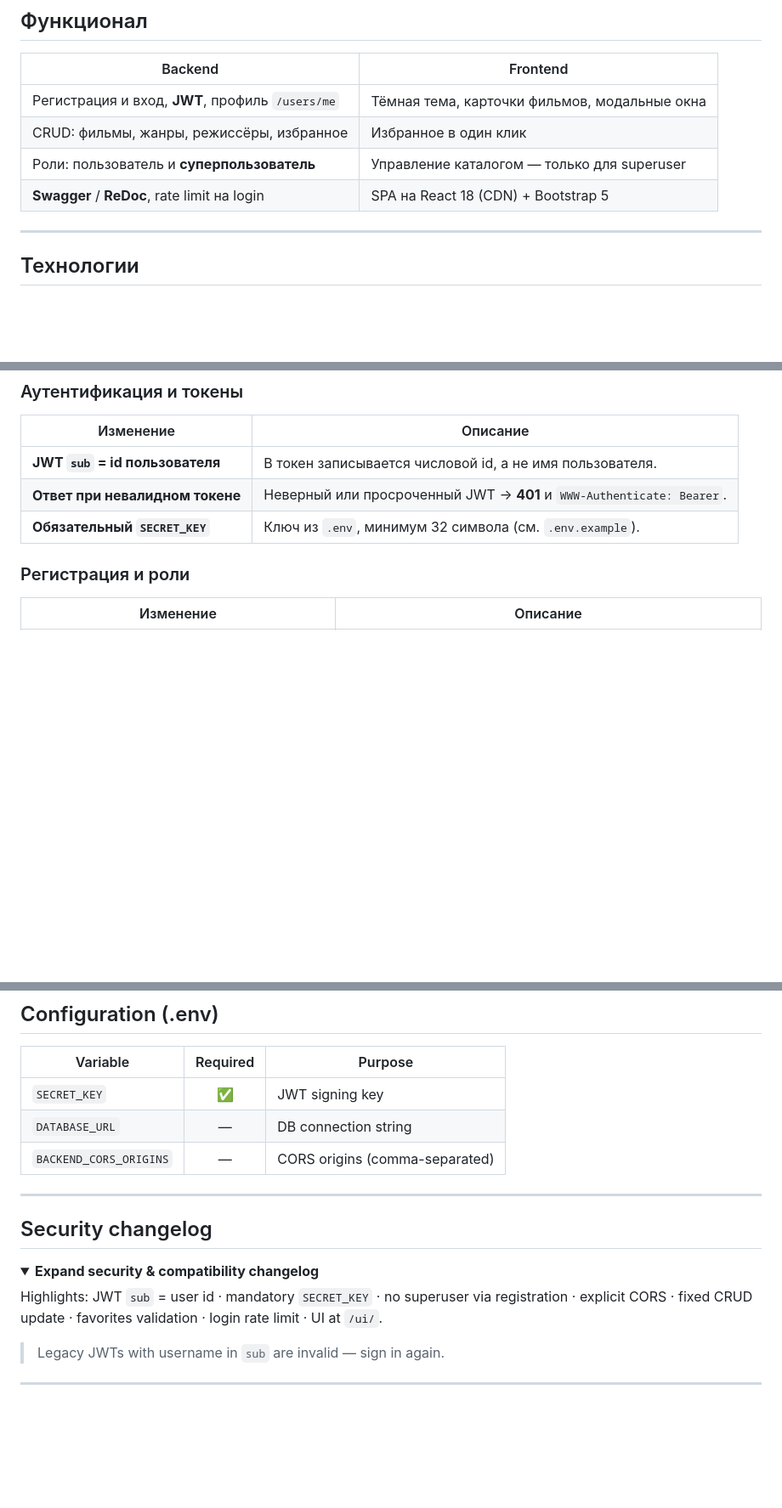
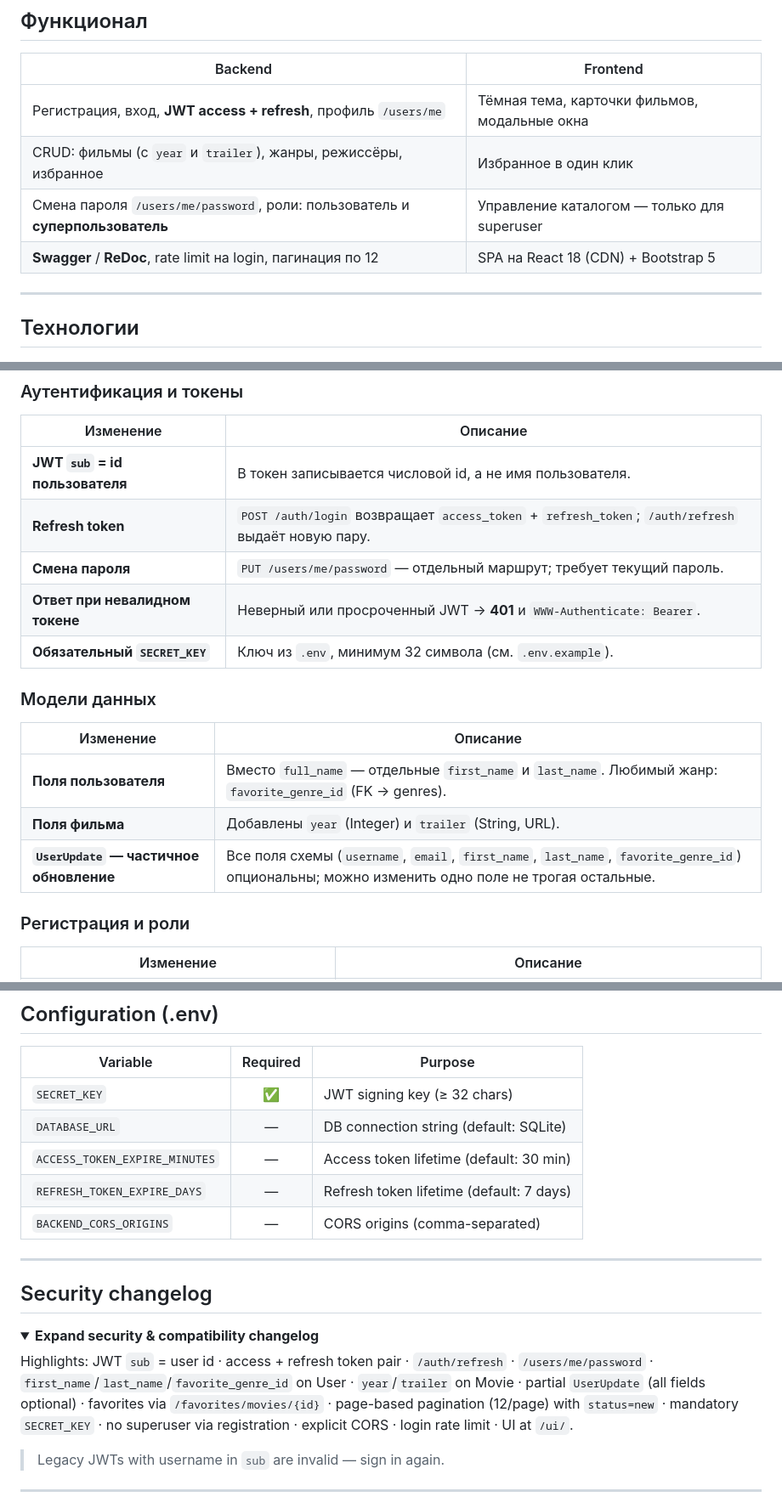
Before and after one commit to vyacheres/movie-library, a Markdown page: README.md, 3 parts joined by grey strips. Shown at 85% size. GitHub-like rendering; folded sections open; blank space fills up the shorter version.

```diff
--- a/README.md
+++ b/README.md
@@ -44,10 +44,10 @@
 
 | Backend | Frontend |
 |---------|----------|
-| Регистрация и вход, **JWT**, профиль `/users/me` | Тёмная тема, карточки фильмов, модальные окна |
-| CRUD: фильмы, жанры, режиссёры, избранное | Избранное в один клик |
-| Роли: пользователь и **суперпользователь** | Управление каталогом — только для superuser |
-| **Swagger** / **ReDoc**, rate limit на login | SPA на React 18 (CDN) + Bootstrap 5 |
+| Регистрация, вход, **JWT access + refresh**, профиль `/users/me` | Тёмная тема, карточки фильмов, модальные окна |
+| CRUD: фильмы (с `year` и `trailer`), жанры, режиссёры, избранное | Избранное в один клик |
+| Смена пароля `/users/me/password`, роли: пользователь и **суперпользователь** | Управление каталогом — только для superuser |
+| **Swagger** / **ReDoc**, rate limit на login, пагинация по 12 | SPA на React 18 (CDN) + Bootstrap 5 |
 
 ---
 
@@ -218,8 +225,18 @@ BACKEND_CORS_ORIGINS=http://127.0.0.1:8080,http://localhost:8080
 | Изменение | Описание |
 |-----------|----------|
 | **JWT `sub` = id пользователя** | В токен записывается числовой id, а не имя пользователя. |
+| **Refresh token** | `POST /auth/login` возвращает `access_token` + `refresh_token`; `/auth/refresh` выдаёт новую пару. |
+| **Смена пароля** | `PUT /users/me/password` — отдельный маршрут; требует текущий пароль. |
 | **Ответ при невалидном токене** | Неверный или просроченный JWT → **401** и `WWW-Authenticate: Bearer`. |
 | **Обязательный `SECRET_KEY`** | Ключ из `.env`, минимум 32 символа (см. `.env.example`). |
+
+### Модели данных
+
+| Изменение | Описание |
+|-----------|----------|
+| **Поля пользователя** | Вместо `full_name` — отдельные `first_name` и `last_name`. Любимый жанр: `favorite_genre_id` (FK → genres). |
+| **Поля фильма** | Добавлены `year` (Integer) и `trailer` (String, URL). |
+| **`UserUpdate` — частичное обновление** | Все поля схемы (`username`, `email`, `first_name`, `last_name`, `favorite_genre_id`) опциональны; можно изменить одно поле не трогая остальные. |
 
 ### Регистрация и роли
 
@@ -460,8 +485,10 @@ python -m uvicorn app.main:app --host 127.0.0.1 --port 8000
 
 | Variable | Required | Purpose |
 |----------|:--------:|---------|
-| `SECRET_KEY` | ✅ | JWT signing key |
-| `DATABASE_URL` | — | DB connection string |
+| `SECRET_KEY` | ✅ | JWT signing key (≥ 32 chars) |
+| `DATABASE_URL` | — | DB connection string (default: SQLite) |
+| `ACCESS_TOKEN_EXPIRE_MINUTES` | — | Access token lifetime (default: 30 min) |
+| `REFRESH_TOKEN_EXPIRE_DAYS` | — | Refresh token lifetime (default: 7 days) |
 | `BACKEND_CORS_ORIGINS` | — | CORS origins (comma-separated) |
 
 ---
@@ -473,7 +500,7 @@ python -m uvicorn app.main:app --host 127.0.0.1 --port 8000
 <details>
 <summary><strong>Expand security & compatibility changelog</strong></summary>
 
-Highlights: JWT `sub` = user id · mandatory `SECRET_KEY` · no superuser via registration · explicit CORS · fixed CRUD update · favorites validation · login rate limit · UI at `/ui/`.
+Highlights: JWT `sub` = user id · access + refresh token pair · `/auth/refresh` · `/users/me/password` · `first_name`/`last_name`/`favorite_genre_id` on User · `year`/`trailer` on Movie · partial `UserUpdate` (all fields optional) · favorites via `/favorites/movies/{id}` · page-based pagination (12/page) with `status=new` · mandatory `SECRET_KEY` · no superuser via registration · explicit CORS · login rate limit · UI at `/ui/`.
 
 > Legacy JWTs with username in `sub` are invalid — sign in again.
 
```
Also changed, not shown: other parts of README.md (+33 -18 lines).
